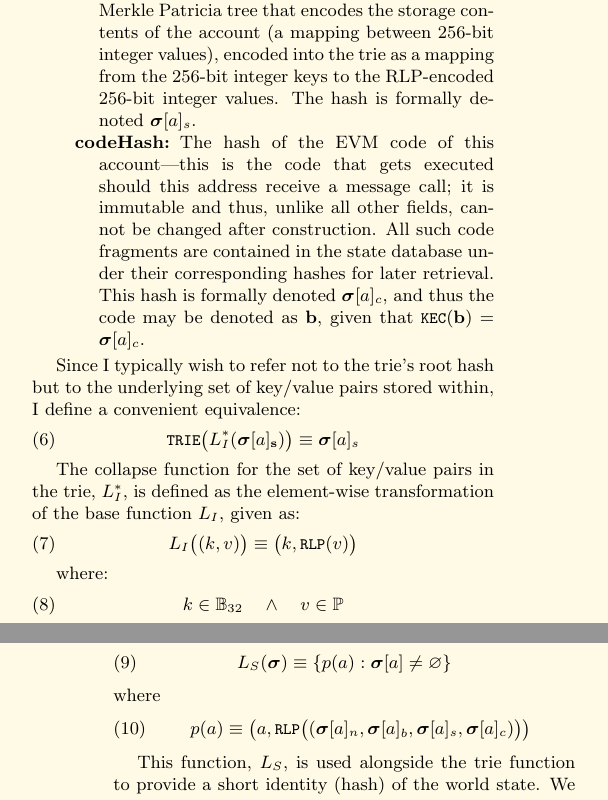
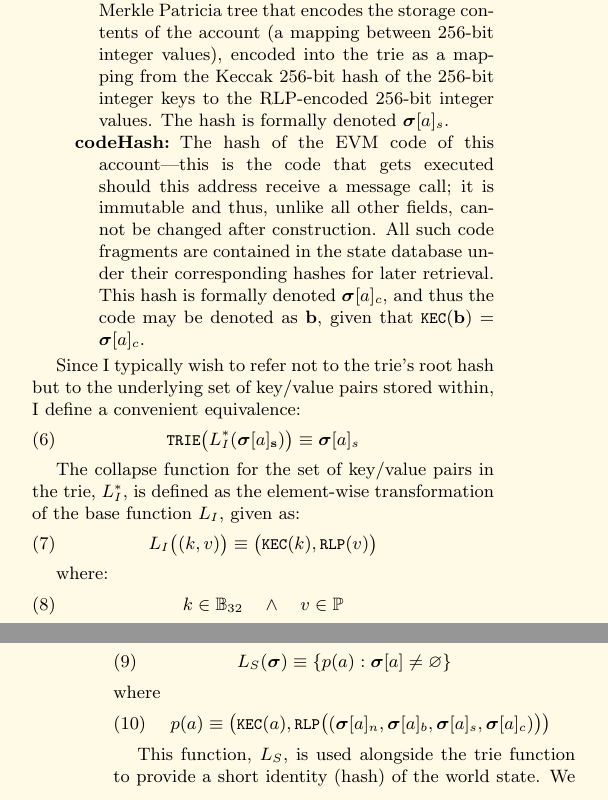
Before and after one commit to ethereum/yellowpaper, a LaTeX paper (Paper.tex): two parts of the columns of pages 3 and 4 of 29, joined at a grey line, cut so that both start at the same text. Compiled offline with pdfLaTeX.

Commit message:
secure trie for storage and state trie

```diff
--- a/Paper.tex
+++ b/Paper.tex
@@ -186,7 +186,7 @@ The account state comprises the following four fields:
 \begin{description}
 \item[nonce] A scalar value equal to the number of transactions sent from this address or, in the case of accounts with associated code, the number of contract-creations made by this account. For account of address $a$ in state $\boldsymbol{\sigma}$, this would be formally denoted $\boldsymbol{\sigma}[a]_n$.
 \item[balance] A scalar value equal to the number of Wei owned by this address. Formally denoted $\boldsymbol{\sigma}[a]_b$.
-\item[storageRoot] A 256-bit hash of the root node of a Merkle Patricia tree that encodes the storage contents of the account (a mapping between 256-bit integer values), encoded into the trie as a mapping from the 256-bit integer keys to the RLP-encoded 256-bit integer values. The hash is formally denoted $\boldsymbol{\sigma}[a]_s$.
+\item[storageRoot] A 256-bit hash of the root node of a Merkle Patricia tree that encodes the storage contents of the account (a mapping between 256-bit integer values), encoded into the trie as a mapping from the Keccak 256-bit hash of the  256-bit integer keys to the RLP-encoded 256-bit integer values. The hash is formally denoted $\boldsymbol{\sigma}[a]_s$.
 \item[codeHash] The hash of the EVM code of this account---this is the code that gets executed should this address receive a message call; it is immutable and thus, unlike all other fields, cannot be changed after construction. All such code fragments are contained in the state database under their corresponding hashes for later retrieval. This hash is formally denoted $\boldsymbol{\sigma}[a]_c$, and thus the code may be denoted as $\mathbf{b}$, given that $\texttt{\small KEC}(\mathbf{b}) = \boldsymbol{\sigma}[a]_c$.
 \end{description}
 
@@ -197,7 +197,7 @@ Since I typically wish to refer not to the trie's root hash but to the underlyin
 
 The collapse function for the set of key/value pairs in the trie, $L_I^*$, is defined as the element-wise transformation of the base function $L_I$, given as:
 \begin{equation}
-L_I\big( (k, v) \big) \equiv \big(k, \texttt{\small RLP}(v)\big)
+L_I\big( (k, v) \big) \equiv \big(\texttt{\small KEC}(k), \texttt{\small RLP}(v)\big)
 \end{equation}
 
 where:
@@ -215,7 +215,7 @@ L_S(\boldsymbol{\sigma}) \equiv \{ p(a): \boldsymbol{\sigma}[a] \neq \varnothing
 \end{equation}
 where
 \begin{equation}
-p(a) \equiv  \big(a, \texttt{\small RLP}\big( (\boldsymbol{\sigma}[a]_n, \boldsymbol{\sigma}[a]_b, \boldsymbol{\sigma}[a]_s, \boldsymbol{\sigma}[a]_c) \big) \big)
+p(a) \equiv  \big(\texttt{\small KEC}(a), \texttt{\small RLP}\big( (\boldsymbol{\sigma}[a]_n, \boldsymbol{\sigma}[a]_b, \boldsymbol{\sigma}[a]_s, \boldsymbol{\sigma}[a]_c) \big) \big)
 \end{equation}
 
 This function, $L_S$, is used alongside the trie function to provide a short identity (hash) of the world state. We assume:
```
Also changed, not shown: Paper.tex (3 more changed lines).
